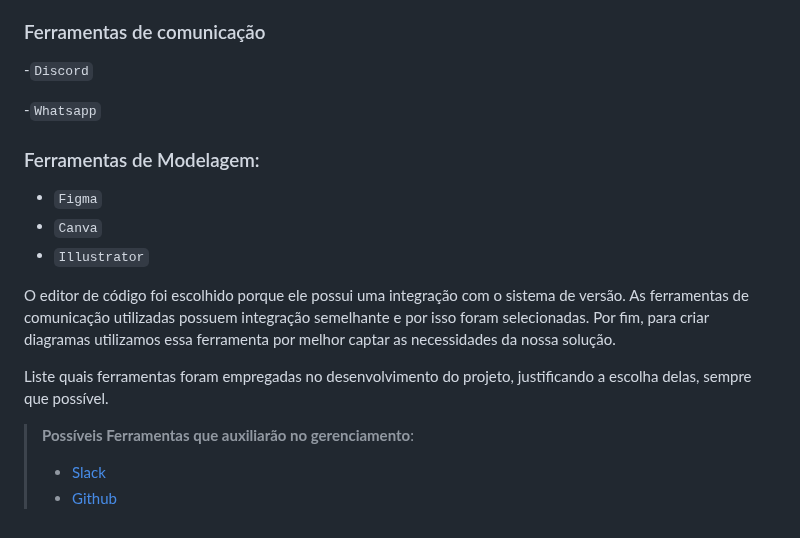
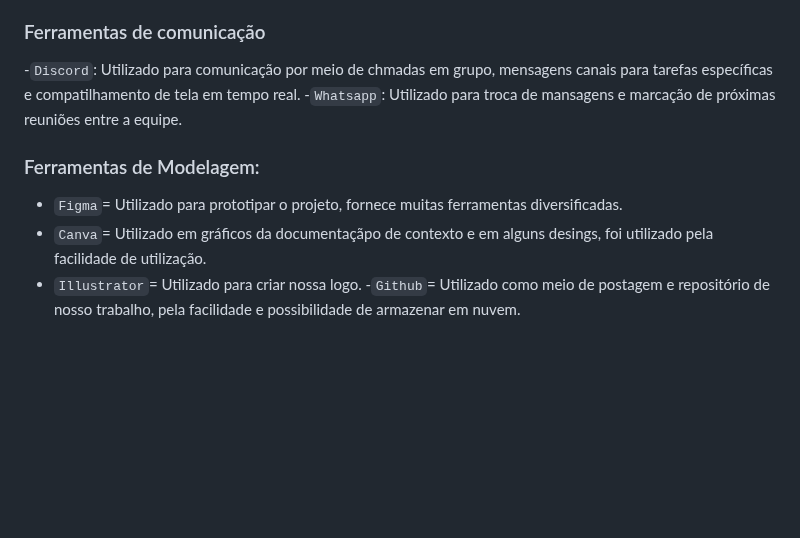
Before and after one commit to ICEI-PUC-Minas-PMV-ADS/pmv-ads-2024-e1-proj-web-t15-connectfit, a Markdown page: docs/03-Metodologia.md, the part around the change. Rendered like a GitHub page; blank space fills up the shorter version.

```diff
--- a/docs/03-Metodologia.md
+++ b/docs/03-Metodologia.md
@@ -80,19 +80,11 @@ Coloque  informações sobre detalhes da implementação do Scrum seguido pelo g
 - `JavaScript`: Utilizamos o JS juntamente com o HTML e CSS, para validação de formulários e dados, conteúdo dinâmico entre outras possibilidades, juntamente as 3 linguagens são as principais a compor a WWW (World Wide Web).
 
 ### Ferramentas de comunicação
--`Discord`
-
--`Whatsapp`
+-`Discord`: Utilizado para comunicação por meio de chmadas em grupo, mensagens canais para tarefas específicas e compatilhamento de tela em tempo real.
+-`Whatsapp`: Utilizado para troca de mansagens e marcação de próximas reuniões entre a equipe.
 
 ### Ferramentas de Modelagem:
-- `Figma`
-- `Canva`
-- `Illustrator`
-
-O editor de código foi escolhido porque ele possui uma integração com o sistema de versão. As ferramentas de comunicação utilizadas possuem integração semelhante e por isso foram selecionadas. Por fim, para criar diagramas utilizamos essa ferramenta por melhor captar as necessidades da nossa solução.
-
-Liste quais ferramentas foram empregadas no desenvolvimento do projeto, justificando a escolha delas, sempre que possível.
-
-> **Possíveis Ferramentas que auxiliarão no gerenciamento**:
-> - [Slack](https://slack.com/)
-> - [Github](https://github.com/)
+- `Figma`= Utilizado para prototipar o projeto, fornece muitas ferramentas diversificadas.
+- `Canva`= Utilizado em gráficos da documentaçãpo de contexto e em alguns desings, foi utilizado pela facilidade de utilização.
+- `Illustrator`= Utilizado para criar nossa logo.
+-`Github`= Utilizado como meio de postagem e repositório de nosso trabalho, pela facilidade e possibilidade de armazenar em nuvem.
```
